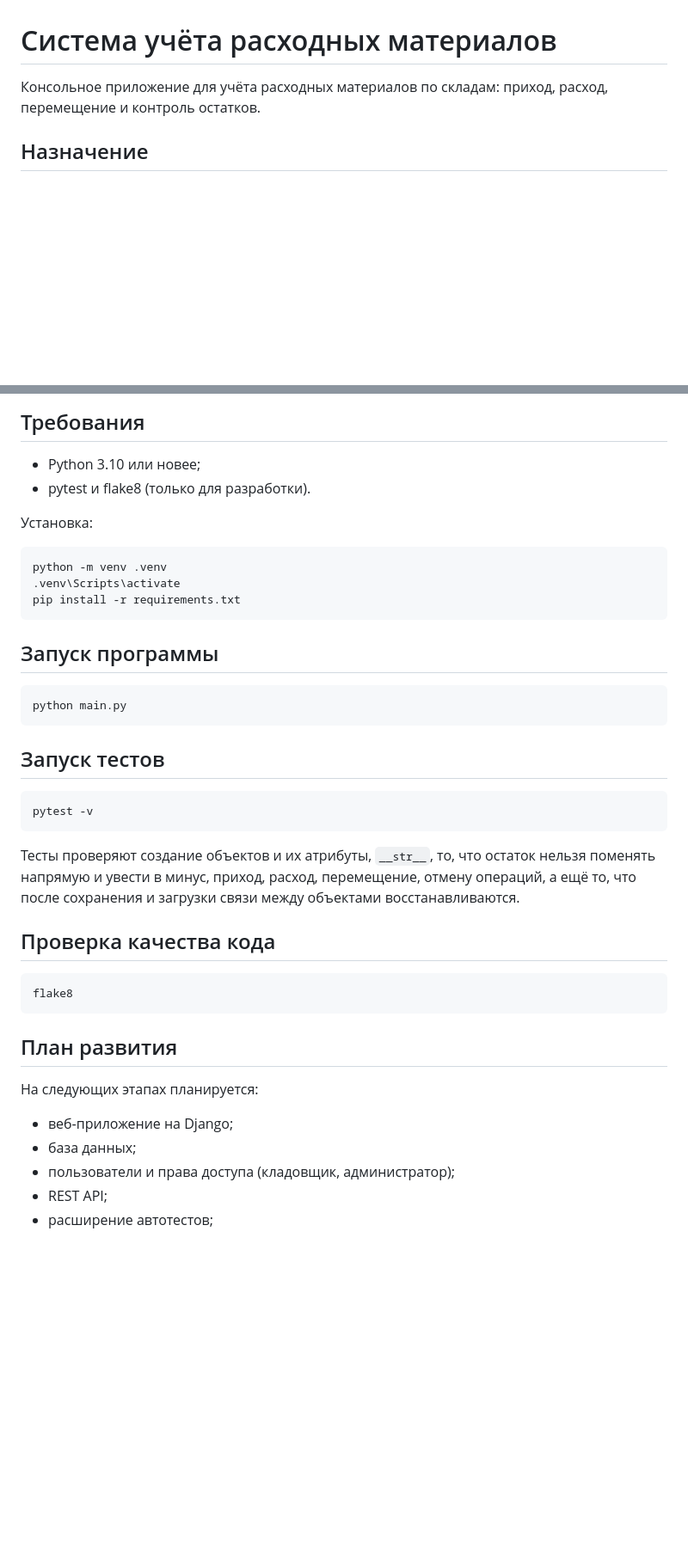
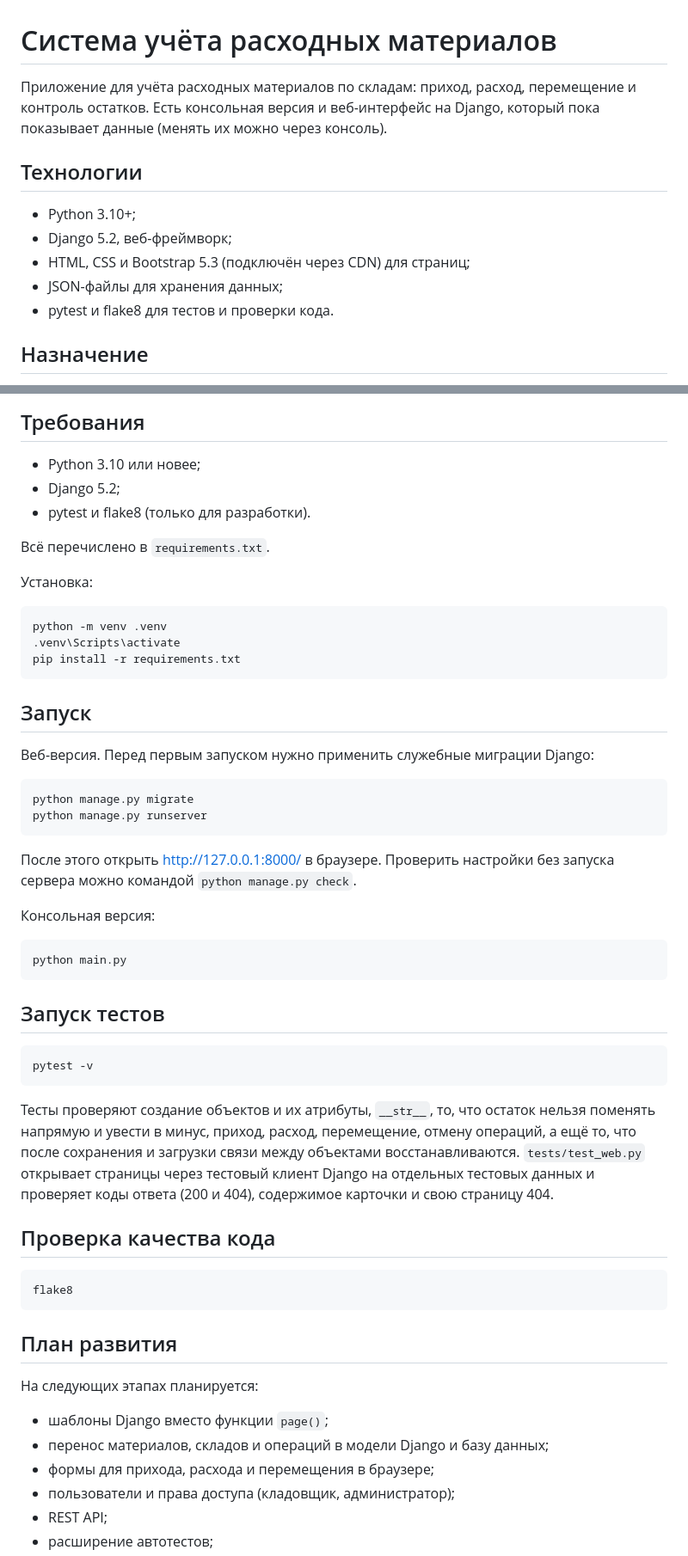
Before and after one commit to ganeuxa/ivashchenko_frameworks_26-27, a Markdown page: README.md, 2 parts joined by grey strips. Shown at 86% size. GitHub-like rendering; blank space fills up the shorter version.

````diff
--- a/README.md
+++ b/README.md
@@ -1,7 +1,16 @@
 # Система учёта расходных материалов
 
-Консольное приложение для учёта расходных материалов по складам: приход,
-расход, перемещение и контроль остатков.
+Приложение для учёта расходных материалов по складам: приход, расход,
+перемещение и контроль остатков. Есть консольная версия и веб-интерфейс на
+Django, который пока показывает данные (менять их можно через консоль).
+
+## Технологии
+
+- Python 3.10+;
+- Django 5.2, веб-фреймворк;
+- HTML, CSS и Bootstrap 5.3 (подключён через CDN) для страниц;
+- JSON-файлы для хранения данных;
+- pytest и flake8 для тестов и проверки кода.
 
 ## Назначение
 
@@ -164,7 +218,10 @@ tests/               тесты pytest
 ## Требования
 
 - Python 3.10 или новее;
+- Django 5.2;
 - pytest и flake8 (только для разработки).
+
+Всё перечислено в `requirements.txt`.
 
 Установка:
 
@@ -174,7 +231,19 @@ python -m venv .venv
 pip install -r requirements.txt
 ```
 
-## Запуск программы
+## Запуск
+
+Веб-версия. Перед первым запуском нужно применить служебные миграции Django:
+
+```bash
+python manage.py migrate
+python manage.py runserver
+```
+
+После этого открыть http://127.0.0.1:8000/ в браузере. Проверить настройки без
+запуска сервера можно командой `python manage.py check`.
+
+Консольная версия:
 
 ```bash
 python main.py
@@ -189,7 +258,9 @@ pytest -v
 Тесты проверяют создание объектов и их атрибуты, `__str__`, то, что остаток
 нельзя поменять напрямую и увести в минус, приход, расход, перемещение, отмену
 операций, а ещё то, что после сохранения и загрузки связи между объектами
-восстанавливаются.
+восстанавливаются. `tests/test_web.py` открывает страницы через тестовый
+клиент Django на отдельных тестовых данных и проверяет коды ответа (200 и
+404), содержимое карточки и свою страницу 404.
 
 ## Проверка качества кода
 
@@ -201,8 +272,9 @@ flake8
 
 На следующих этапах планируется:
 
-- веб-приложение на Django;
-- база данных;
+- шаблоны Django вместо функции `page()`;
+- перенос материалов, складов и операций в модели Django и базу данных;
+- формы для прихода, расхода и перемещения в браузере;
 - пользователи и права доступа (кладовщик, администратор);
 - REST API;
 - расширение автотестов;
````
Also changed, not shown: other parts of README.md (+46 -1 lines).
